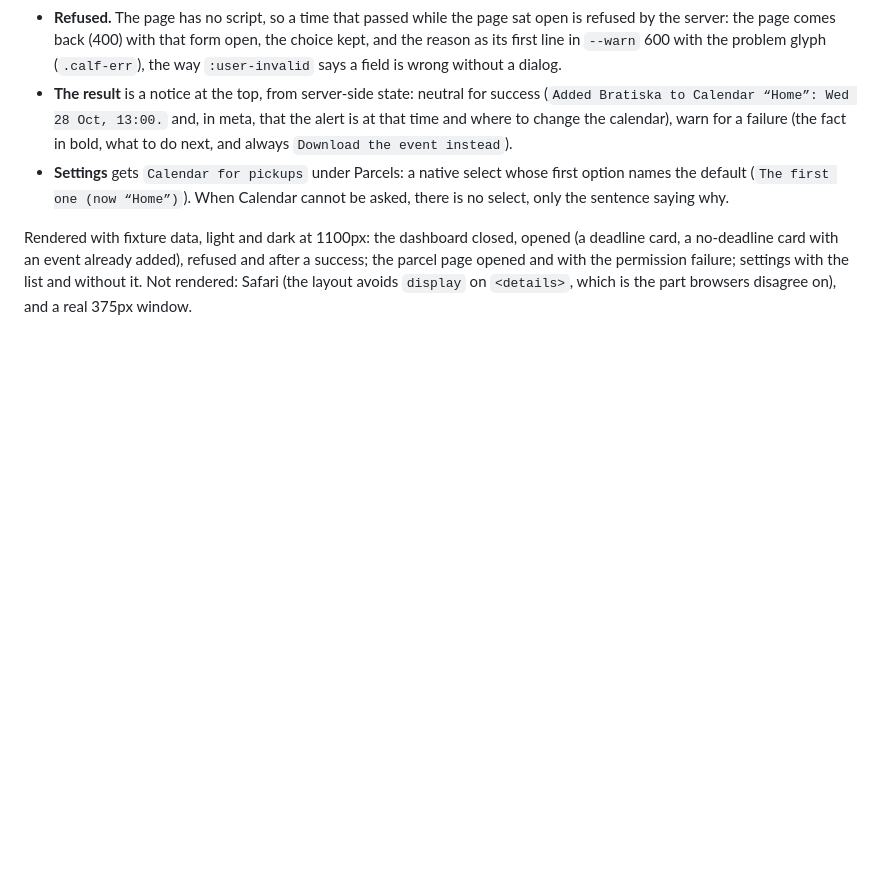
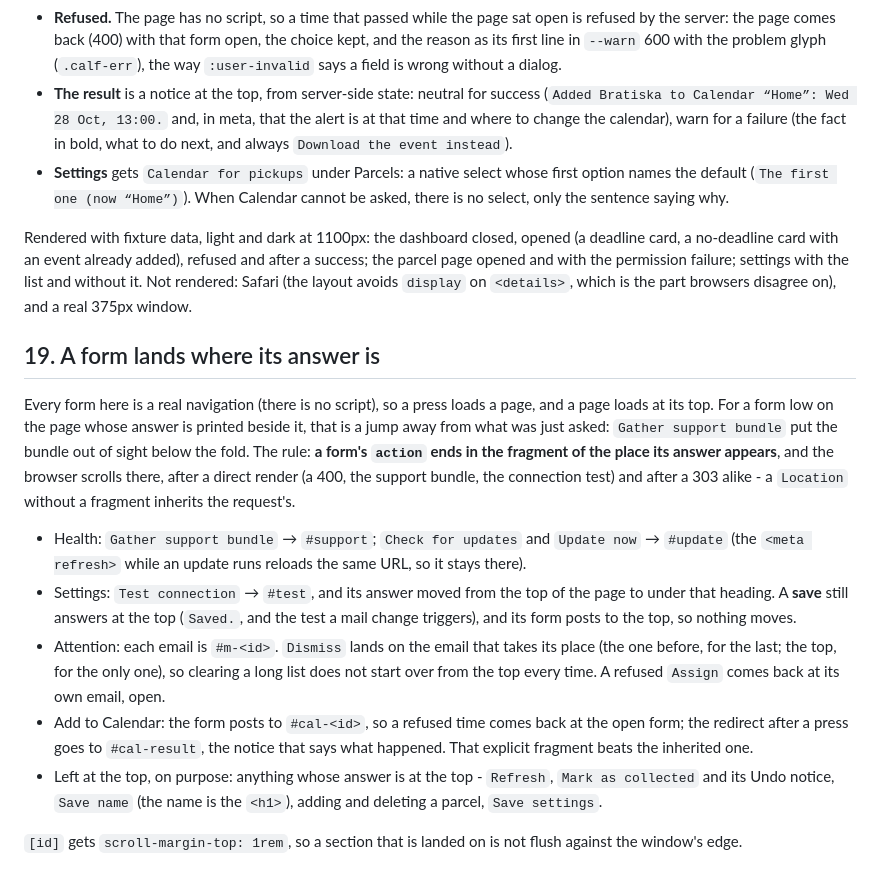
Before and after one commit to Mathiasko/parcels, a Markdown page: docs/design-language.md, the part around the change. GitHub-like rendering; blank space fills up the shorter version.

Commit message:
docs: a form lands where its answer is
Co-Authored-By: Claude Opus 5.5 <noreply@anthropic.com>

```diff
--- a/docs/design-language.md
+++ b/docs/design-language.md
@@ -907,3 +907,15 @@ The owner asked for three things: clicking should put the event into the calenda
 - **Settings** gets `Calendar for pickups` under Parcels: a native select whose first option names the default (`The first one (now “Home”)`). When Calendar cannot be asked, there is no select, only the sentence saying why.
 
 Rendered with fixture data, light and dark at 1100px: the dashboard closed, opened (a deadline card, a no-deadline card with an event already added), refused and after a success; the parcel page opened and with the permission failure; settings with the list and without it. Not rendered: Safari (the layout avoids `display` on `<details>`, which is the part browsers disagree on), and a real 375px window.
+
+## 19. A form lands where its answer is
+
+Every form here is a real navigation (there is no script), so a press loads a page, and a page loads at its top. For a form low on the page whose answer is printed beside it, that is a jump away from what was just asked: `Gather support bundle` put the bundle out of sight below the fold. The rule: **a form's `action` ends in the fragment of the place its answer appears**, and the browser scrolls there, after a direct render (a 400, the support bundle, the connection test) and after a 303 alike - a `Location` without a fragment inherits the request's.
+
+- Health: `Gather support bundle` → `#support`; `Check for updates` and `Update now` → `#update` (the `<meta refresh>` while an update runs reloads the same URL, so it stays there).
+- Settings: `Test connection` → `#test`, and its answer moved from the top of the page to under that heading. A **save** still answers at the top (`Saved.`, and the test a mail change triggers), and its form posts to the top, so nothing moves.
+- Attention: each email is `#m-<id>`. `Dismiss` lands on the email that takes its place (the one before, for the last; the top, for the only one), so clearing a long list does not start over from the top every time. A refused `Assign` comes back at its own email, open.
+- Add to Calendar: the form posts to `#cal-<id>`, so a refused time comes back at the open form; the redirect after a press goes to `#cal-result`, the notice that says what happened. That explicit fragment beats the inherited one.
+- Left at the top, on purpose: anything whose answer is at the top - `Refresh`, `Mark as collected` and its Undo notice, `Save name` (the name is the `<h1>`), adding and deleting a parcel, `Save settings`.
+
+`[id]` gets `scroll-margin-top: 1rem`, so a section that is landed on is not flush against the window's edge.
```
